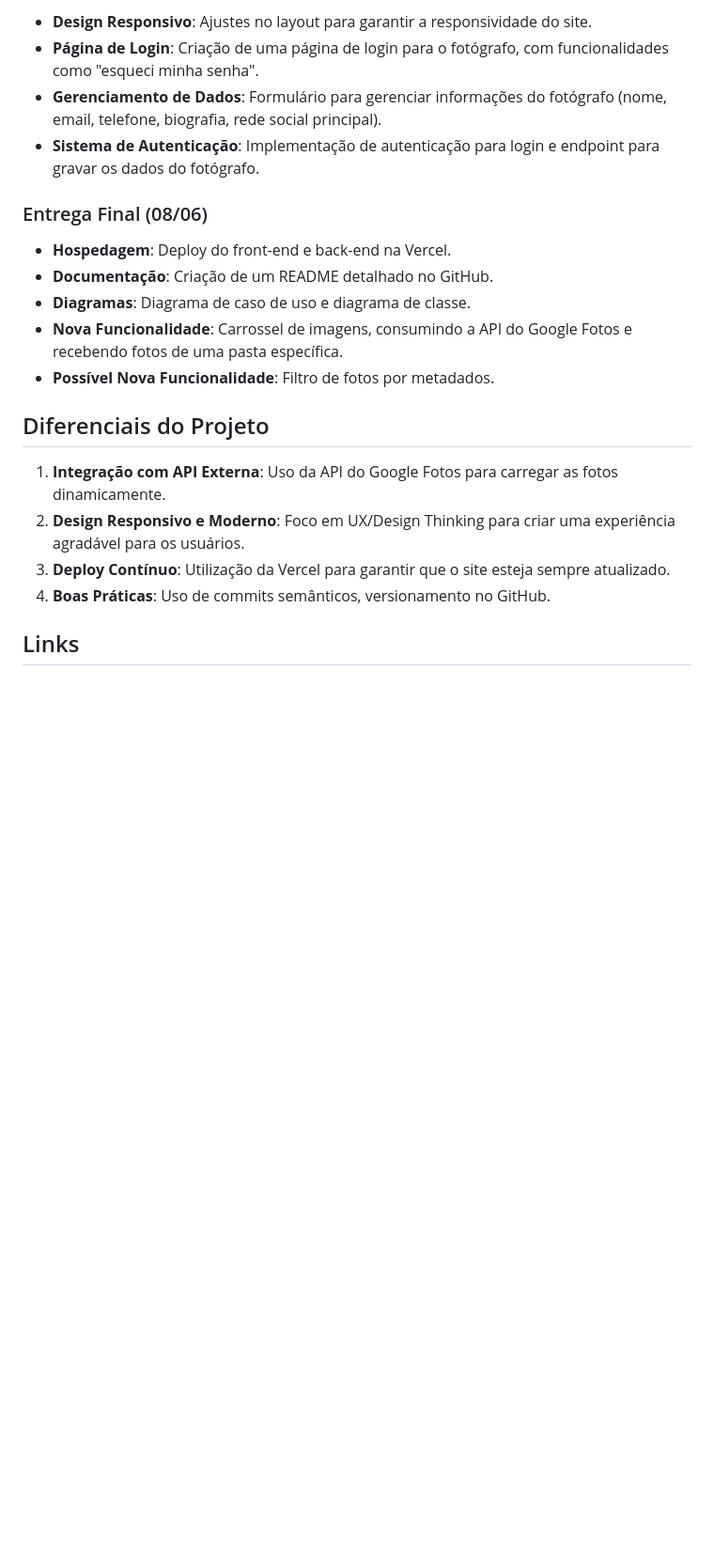
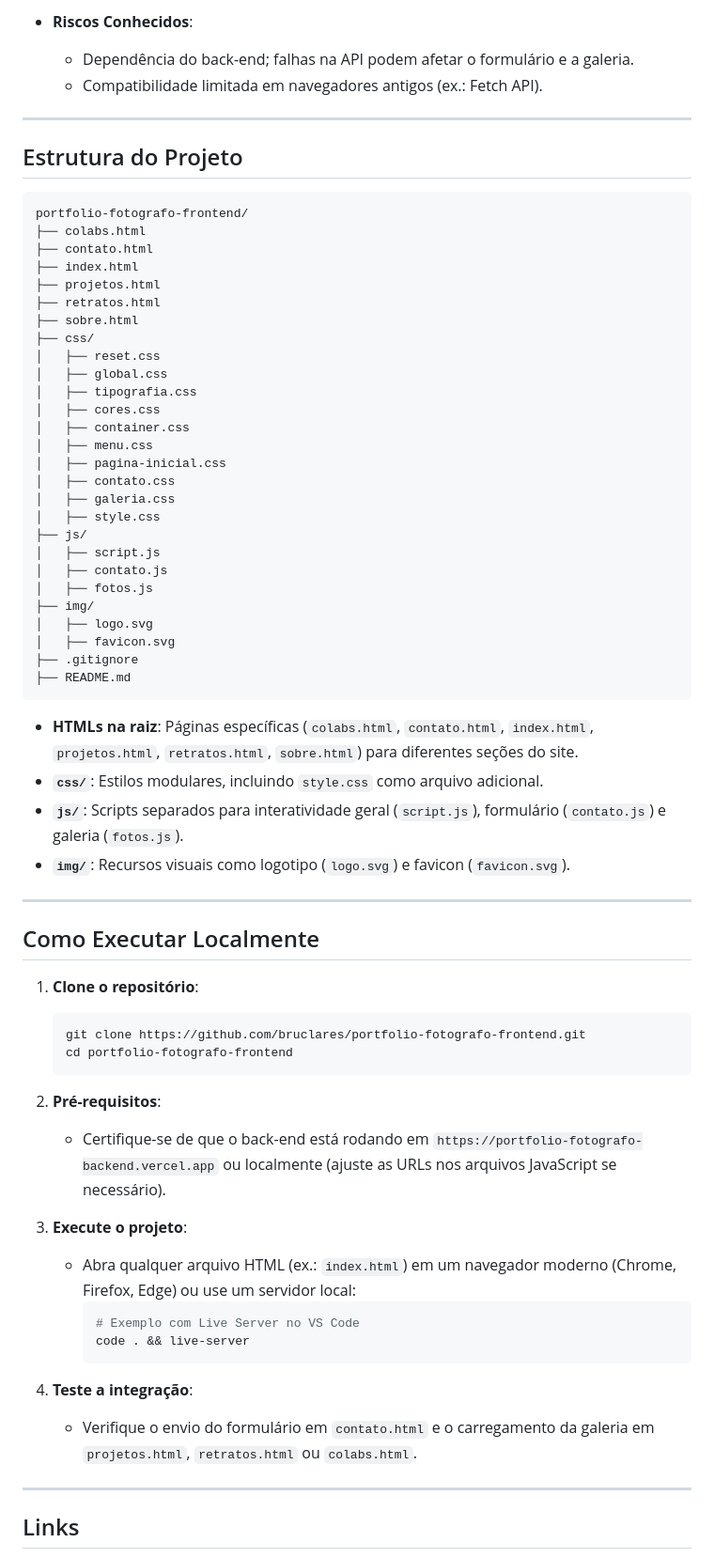
Before and after one commit to bruclares/portfolio-fotografo-frontend, a Markdown page: README.md, the part around one of its changes. Shown at 94% size. Rendered like a GitHub page; blank space fills up the shorter version.

````diff
--- a/README.md
+++ b/README.md
@@ -59,23 +65,74 @@ O projeto é composto por três camadas principais:
 
-- **Design Responsivo**: Ajustes no layout para garantir a responsividade do site.
-- **Página de Login**: Criação de uma página de login para o fotógrafo, com funcionalidades como "esqueci minha senha".
-- **Gerenciamento de Dados**: Formulário para gerenciar informações do fotógrafo (nome, email, telefone, biografia, rede social principal).
-- **Sistema de Autenticação**: Implementação de autenticação para login e endpoint para gravar os dados do fotógrafo.
+- **Riscos Conhecidos**:
+  - Dependência do back-end; falhas na API podem afetar o formulário e a galeria.
+  - Compatibilidade limitada em navegadores antigos (ex.: Fetch API).
 
-### Entrega Final (08/06)
+---
 
-- **Hospedagem**: Deploy do front-end e back-end na Vercel.
-- **Documentação**: Criação de um README detalhado no GitHub.
-- **Diagramas**: Diagrama de caso de uso e diagrama de classe.
-- **Nova Funcionalidade**: Carrossel de imagens, consumindo a API do Google Fotos e recebendo fotos de uma pasta específica.
-- **Possível Nova Funcionalidade**: Filtro de fotos por metadados.
+## Estrutura do Projeto
 
-## Diferenciais do Projeto
+```
+portfolio-fotografo-frontend/
+├── colabs.html
+├── contato.html
+├── index.html
+├── projetos.html
+├── retratos.html
+├── sobre.html
+├── css/
+│   ├── reset.css
+│   ├── global.css
+│   ├── tipografia.css
+│   ├── cores.css
+│   ├── container.css
+│   ├── menu.css
+│   ├── pagina-inicial.css
+│   ├── contato.css
+│   ├── galeria.css
+│   ├── style.css
+├── js/
+│   ├── script.js
+│   ├── contato.js
+│   ├── fotos.js
+├── img/
+│   ├── logo.svg
+│   ├── favicon.svg
+├── .gitignore
+├── README.md
+```
 
-1. **Integração com API Externa**: Uso da API do Google Fotos para carregar as fotos dinamicamente.
-2. **Design Responsivo e Moderno**: Foco em UX/Design Thinking para criar uma experiência agradável para os usuários.
-3. **Deploy Contínuo**: Utilização da Vercel para garantir que o site esteja sempre atualizado.
-4. **Boas Práticas**: Uso de commits semânticos, versionamento no GitHub.
+- **HTMLs na raiz**: Páginas específicas (`colabs.html`, `contato.html`, `index.html`, `projetos.html`, `retratos.html`, `sobre.html`) para diferentes seções do site.
+- **`css/`**: Estilos modulares, incluindo `style.css` como arquivo adicional.
+- **`js/`**: Scripts separados para interatividade geral (`script.js`), formulário (`contato.js`) e galeria (`fotos.js`).
+- **`img/`**: Recursos visuais como logotipo (`logo.svg`) e favicon (`favicon.svg`).
+
+---
+
+## Como Executar Localmente
+
+1. **Clone o repositório**:
+
+   ```bash
+   git clone https://github.com/bruclares/portfolio-fotografo-frontend.git
+   cd portfolio-fotografo-frontend
+   ```
+
+2. **Pré-requisitos**:
+
+   - Certifique-se de que o back-end está rodando em `https://portfolio-fotografo-backend.vercel.app` ou localmente (ajuste as URLs nos arquivos JavaScript se necessário).
+
+3. **Execute o projeto**:
+
+   - Abra qualquer arquivo HTML (ex.: `index.html`) em um navegador moderno (Chrome, Firefox, Edge) ou use um servidor local:
+     ```bash
+     # Exemplo com Live Server no VS Code
+     code . && live-server
+     ```
+
+4. **Teste a integração**:
+   - Verifique o envio do formulário em `contato.html` e o carregamento da galeria em `projetos.html`, `retratos.html` ou `colabs.html`.
+
+---
 
 ## Links
 
````
Also changed, not shown: other parts of README.md (+51 -36 lines).
